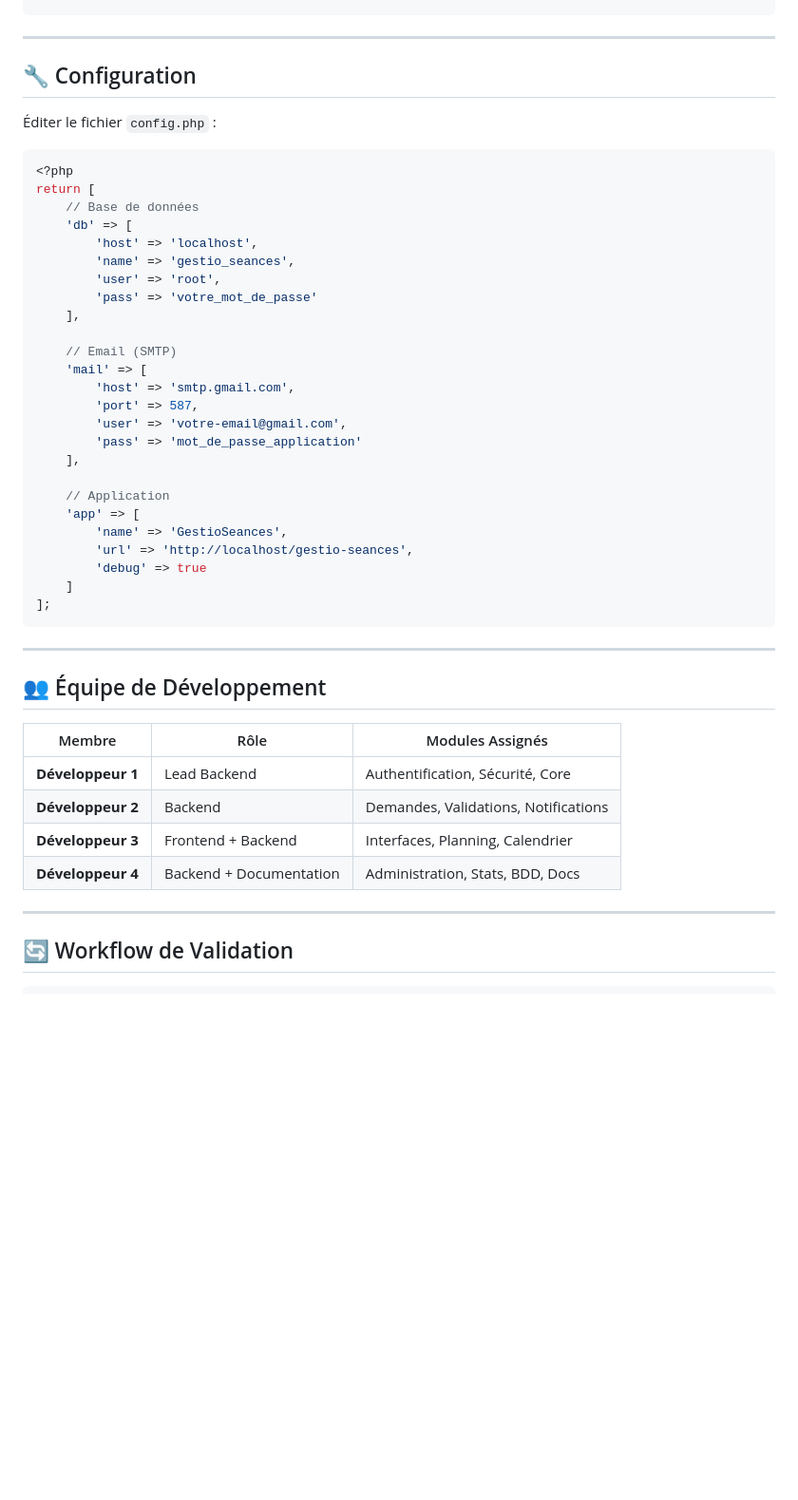
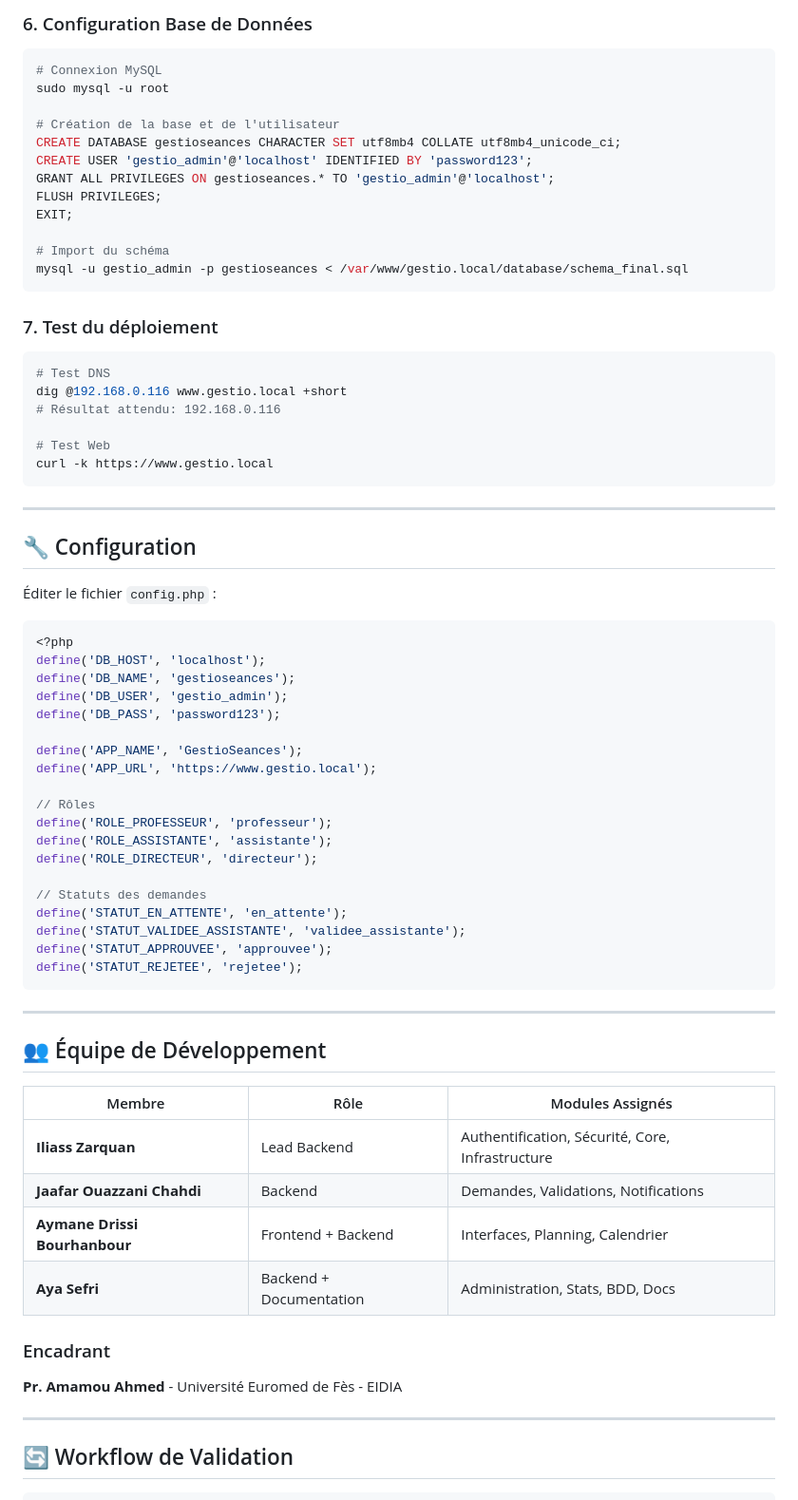
Before and after one commit to iliasszrq/Projet_reseauWeb, a Markdown page: README.md, the part around one of its changes. Shown at 95% size. Drawn GitHub-style; blank space fills up the shorter version.

````diff
--- a/README.md
+++ b/README.md
@@ -251,3 +357,29 @@ chmod 755 storage/logs
+### 6. Configuration Base de Données
+
+```bash
+# Connexion MySQL
+sudo mysql -u root
+
+# Création de la base et de l'utilisateur
+CREATE DATABASE gestioseances CHARACTER SET utf8mb4 COLLATE utf8mb4_unicode_ci;
+CREATE USER 'gestio_admin'@'localhost' IDENTIFIED BY 'password123';
+GRANT ALL PRIVILEGES ON gestioseances.* TO 'gestio_admin'@'localhost';
+FLUSH PRIVILEGES;
+EXIT;
+
+# Import du schéma
+mysql -u gestio_admin -p gestioseances < /var/www/gestio.local/database/schema_final.sql
+```
+
+### 7. Test du déploiement
+
+```bash
+# Test DNS
+dig @192.168.0.116 www.gestio.local +short
+# Résultat attendu: 192.168.0.116
+
+# Test Web
+curl -k https://www.gestio.local
 ```
 
 ---
@@ -258,30 +390,24 @@ chmod 755 storage/logs
 
 ```php
 <?php
-return [
-    // Base de données
-    'db' => [
-        'host' => 'localhost',
-        'name' => 'gestio_seances',
-        'user' => 'root',
-        'pass' => 'votre_mot_de_passe'
-    ],
+define('DB_HOST', 'localhost');
+define('DB_NAME', 'gestioseances');
+define('DB_USER', 'gestio_admin');
+define('DB_PASS', 'password123');
 
-    // Email (SMTP)
-    'mail' => [
-        'host' => 'smtp.gmail.com',
-        'port' => 587,
-        'user' => 'votre-email@gmail.com',
-        'pass' => 'mot_de_passe_application'
-    ],
+define('APP_NAME', 'GestioSeances');
+define('APP_URL', 'https://www.gestio.local');
 
-    // Application
-    'app' => [
-        'name' => 'GestioSeances',
-        'url' => 'http://localhost/gestio-seances',
-        'debug' => true
-    ]
-];
+// Rôles
+define('ROLE_PROFESSEUR', 'professeur');
+define('ROLE_ASSISTANTE', 'assistante');
+define('ROLE_DIRECTEUR', 'directeur');
+
+// Statuts des demandes
+define('STATUT_EN_ATTENTE', 'en_attente');
+define('STATUT_VALIDEE_ASSISTANTE', 'validee_assistante');
+define('STATUT_APPROUVEE', 'approuvee');
+define('STATUT_REJETEE', 'rejetee');
 ```
 
 ---
@@ -290,10 +416,13 @@ return [
 
 | Membre | Rôle | Modules Assignés |
 |--------|------|------------------|
-| **Développeur 1** | Lead Backend | Authentification, Sécurité, Core |
-| **Développeur 2** | Backend | Demandes, Validations, Notifications |
-| **Développeur 3** | Frontend + Backend | Interfaces, Planning, Calendrier |
-| **Développeur 4** | Backend + Documentation | Administration, Stats, BDD, Docs |
+| **Iliass Zarquan** | Lead Backend | Authentification, Sécurité, Core, Infrastructure |
+| **Jaafar Ouazzani Chahdi** | Backend | Demandes, Validations, Notifications |
+| **Aymane Drissi Bourhanbour** | Frontend + Backend | Interfaces, Planning, Calendrier |
+| **Aya Sefri** | Backend + Documentation | Administration, Stats, BDD, Docs |
+
+### Encadrant
+**Pr. Amamou Ahmed** - Université Euromed de Fès - EIDIA
 
 ---
 
````
Also changed, not shown: other parts of README.md (+216 -89 lines).
